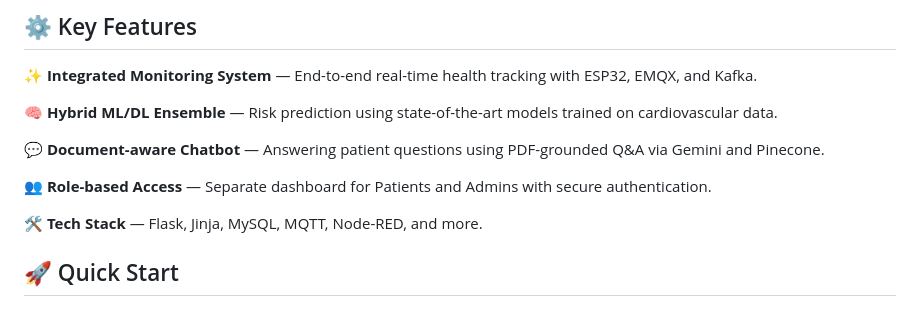
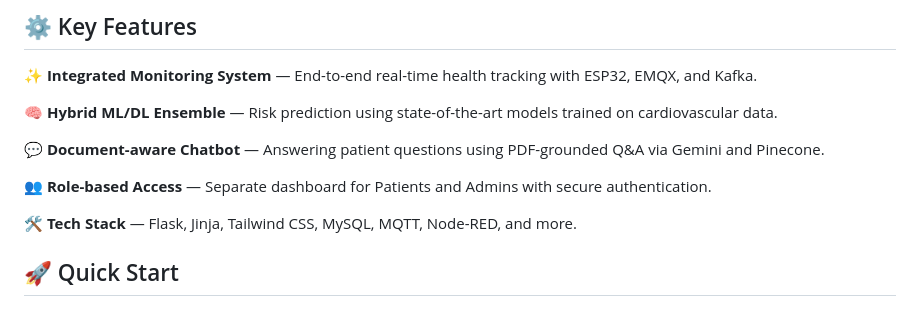
Before and after one commit to tmuchlissin/cardiolytics-home-care, a Markdown page: README.md, the part around the change. Rendered like a GitHub page.

Commit message:
update: readme

```diff
--- a/README.md
+++ b/README.md
@@ -39,7 +39,7 @@ Cardiolytics is a smart and scalable web-based health monitoring system that int
 
 👥 **Role-based Access** — Separate dashboard for Patients and Admins with secure authentication.
 
-🛠 **Tech Stack** — Flask, Jinja, MySQL, MQTT, Node-RED, and more.
+🛠 **Tech Stack** — Flask, Jinja, Tailwind CSS, MySQL, MQTT, Node-RED, and more.
 
 ## 🚀 Quick Start
 
```
